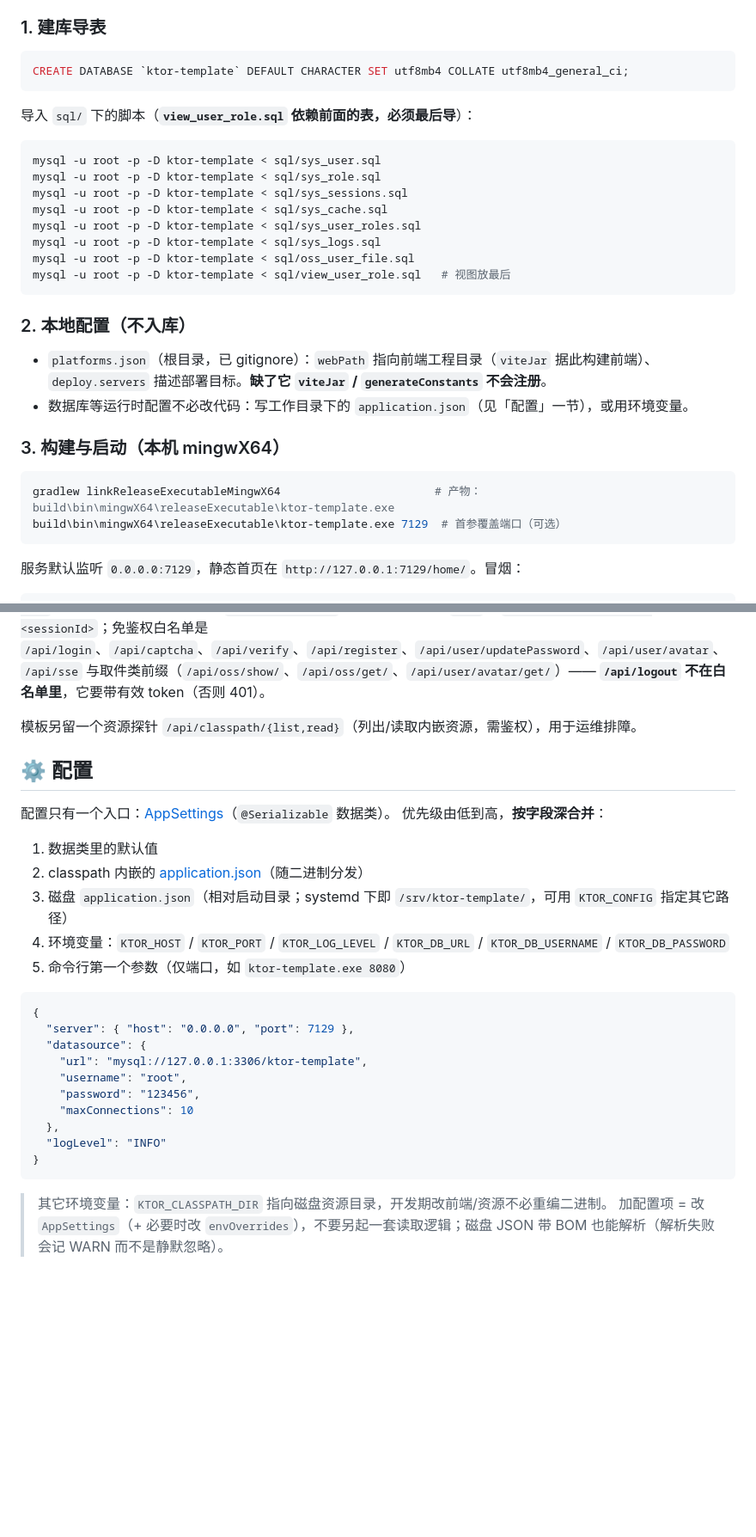
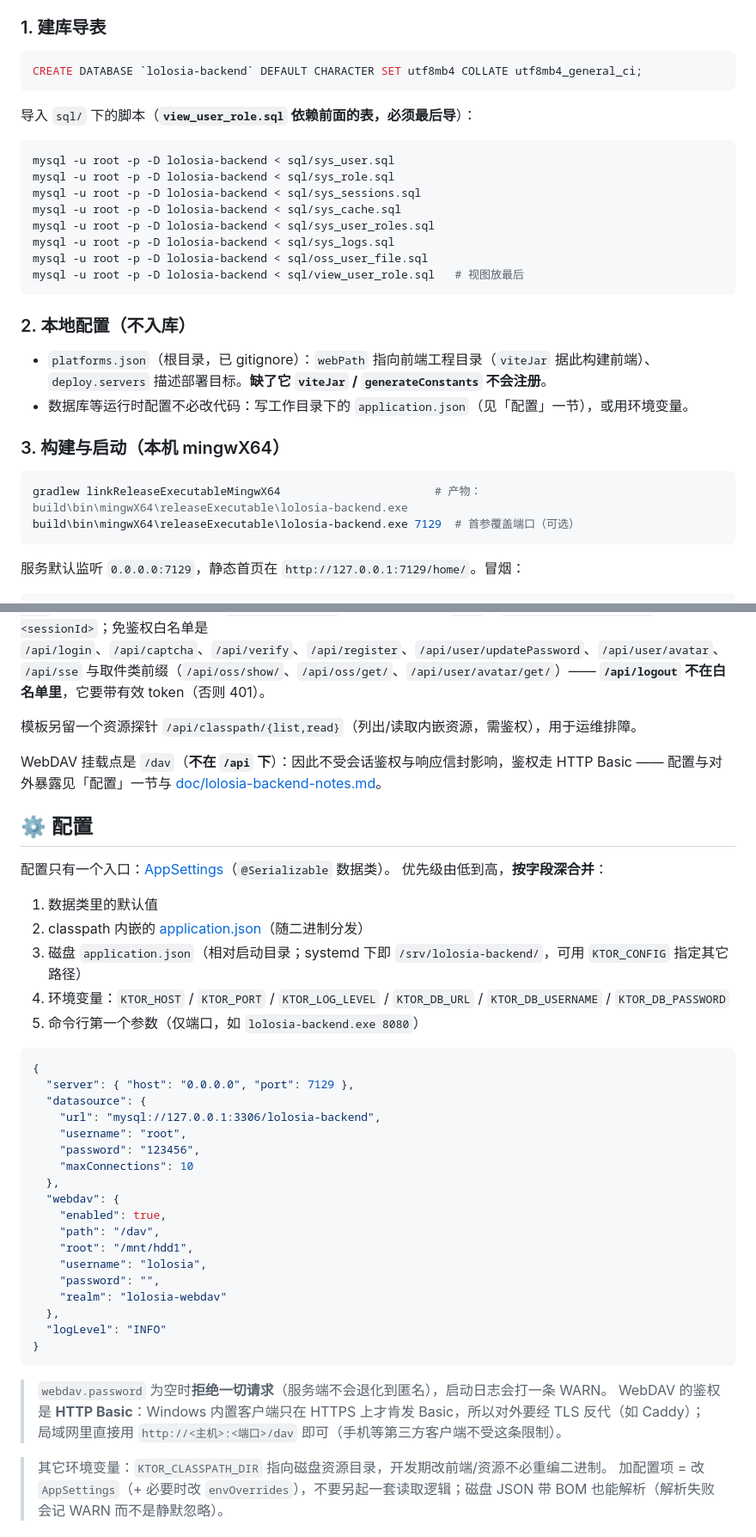
Before and after one commit to lolosiax/lolosia-backend, a Markdown page: README.md, 2 parts joined by grey strips. Shown at 86% size. Drawn GitHub-style; blank space fills up the shorter version.

Commit message:
docs: 同步更名与 WebDAV，新增项目笔记
README/AGENTS 就地同步（无法回避，否则与代码脱节）；上游模板自带的 doc/development-notes.md 与 native-migration-plan.md 保持不变，本派生项目的差异与运行事实（更名、WebDAV、部署、网络实测）集中记在新的 doc/lolosia-backend-notes.md。

````diff
--- a/README.md
+++ b/README.md
@@ -94,20 +95,20 @@
 ### 1. 建库导表
 
 ```sql
-CREATE DATABASE `ktor-template` DEFAULT CHARACTER SET utf8mb4 COLLATE utf8mb4_general_ci;
+CREATE DATABASE `lolosia-backend` DEFAULT CHARACTER SET utf8mb4 COLLATE utf8mb4_general_ci;
 ```
 
 导入 `sql/` 下的脚本（**`view_user_role.sql` 依赖前面的表，必须最后导**）：
 
 ```bash
-mysql -u root -p -D ktor-template < sql/sys_user.sql
-mysql -u root -p -D ktor-template < sql/sys_role.sql
-mysql -u root -p -D ktor-template < sql/sys_sessions.sql
-mysql -u root -p -D ktor-template < sql/sys_cache.sql
-mysql -u root -p -D ktor-template < sql/sys_user_roles.sql
-mysql -u root -p -D ktor-template < sql/sys_logs.sql
-mysql -u root -p -D ktor-template < sql/oss_user_file.sql
-mysql -u root -p -D ktor-template < sql/view_user_role.sql   # 视图放最后
+mysql -u root -p -D lolosia-backend < sql/sys_user.sql
+mysql -u root -p -D lolosia-backend < sql/sys_role.sql
+mysql -u root -p -D lolosia-backend < sql/sys_sessions.sql
+mysql -u root -p -D lolosia-backend < sql/sys_cache.sql
+mysql -u root -p -D lolosia-backend < sql/sys_user_roles.sql
+mysql -u root -p -D lolosia-backend < sql/sys_logs.sql
+mysql -u root -p -D lolosia-backend < sql/oss_user_file.sql
+mysql -u root -p -D lolosia-backend < sql/view_user_role.sql   # 视图放最后
 ```
 
 ### 2. 本地配置（不入库）
@@ -118,8 +119,8 @@ mysql -u root -p -D ktor-template < sql/view_user_role.sql   # 视图放最后
 ### 3. 构建与启动（本机 mingwX64）
 
 ```powershell
-gradlew linkReleaseExecutableMingwX64                       # 产物：build\bin\mingwX64\releaseExecutable\ktor-template.exe
-build\bin\mingwX64\releaseExecutable\ktor-template.exe 7129  # 首参覆盖端口（可选）
+gradlew linkReleaseExecutableMingwX64                       # 产物：build\bin\mingwX64\releaseExecutable\lolosia-backend.exe
+build\bin\mingwX64\releaseExecutable\lolosia-backend.exe 7129  # 首参覆盖端口（可选）
 ```
 
 服务默认监听 `0.0.0.0:7129`，静态首页在 `http://127.0.0.1:7129/home/`。冒烟：
@@ -204,6 +205,8 @@ object ExampleController {
 
 模板另留一个资源探针 `/api/classpath/{list,read}`（列出/读取内嵌资源，需鉴权），用于运维排障。
 
+WebDAV 挂载点是 `/dav`（**不在 `/api` 下**）：因此不受会话鉴权与响应信封影响，鉴权走 HTTP Basic —— 配置与对外暴露见「配置」一节与 [doc/lolosia-backend-notes.md](doc/lolosia-backend-notes.md)。
+
 ## ⚙️ 配置
 
 配置只有一个入口：[AppSettings](src/commonMain/kotlin/moe/lolosia/web/settings/AppSettings.kt)（`@Serializable` 数据类）。
@@ -211,22 +214,34 @@ object ExampleController {
 
 1. 数据类里的默认值
 2. classpath 内嵌的 [application.json](src/commonMain/resources/application.json)（随二进制分发）
-3. 磁盘 `application.json`（相对启动目录；systemd 下即 `/srv/ktor-template/`，可用 `KTOR_CONFIG` 指定其它路径）
+3. 磁盘 `application.json`（相对启动目录；systemd 下即 `/srv/lolosia-backend/`，可用 `KTOR_CONFIG` 指定其它路径）
 4. 环境变量：`KTOR_HOST` / `KTOR_PORT` / `KTOR_LOG_LEVEL` / `KTOR_DB_URL` / `KTOR_DB_USERNAME` / `KTOR_DB_PASSWORD`
-5. 命令行第一个参数（仅端口，如 `ktor-template.exe 8080`）
+5. 命令行第一个参数（仅端口，如 `lolosia-backend.exe 8080`）
 
 ```json
 {
   "server": { "host": "0.0.0.0", "port": 7129 },
   "datasource": {
-    "url": "mysql://127.0.0.1:3306/ktor-template",
+    "url": "mysql://127.0.0.1:3306/lolosia-backend",
     "username": "root",
     "password": "123456",
     "maxConnections": 10
   },
+  "webdav": {
+    "enabled": true,
+    "path": "/dav",
+    "root": "/mnt/hdd1",
+    "username": "lolosia",
+    "password": "",
+    "realm": "lolosia-webdav"
+  },
   "logLevel": "INFO"
 }
 ```
+
+> `webdav.password` 为空时**拒绝一切请求**（服务端不会退化到匿名），启动日志会打一条 WARN。
+> WebDAV 的鉴权是 **HTTP Basic**：Windows 内置客户端只在 HTTPS 上才肯发 Basic，所以对外要经 TLS 反代（如 Caddy）；
+> 局域网里直接用 `http://<主机>:<端口>/dav` 即可（手机等第三方客户端不受这条限制）。
 
 > 其它环境变量：`KTOR_CLASSPATH_DIR` 指向磁盘资源目录，开发期改前端/资源不必重编二进制。
 > 加配置项 = 改 `AppSettings`（+ 必要时改 `envOverrides`），不要另起一套读取逻辑；磁盘 JSON 带 BOM 也能解析（解析失败会记 WARN 而不是静默忽略）。
````
Also changed, not shown: other parts of README.md (+9 -8 lines), AGENTS.md (+7 -2 lines), doc/lolosia-backend-notes.md (added, +89 -0 lines).
